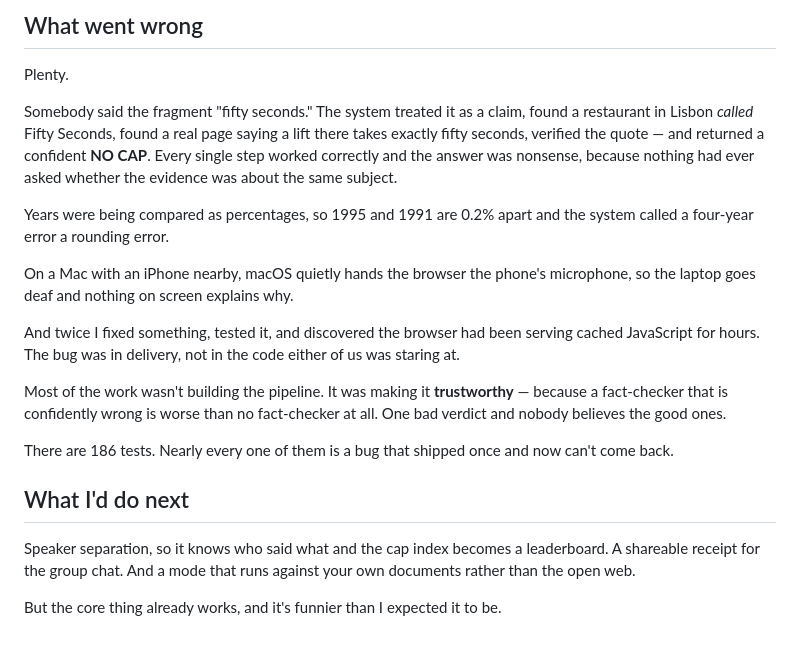
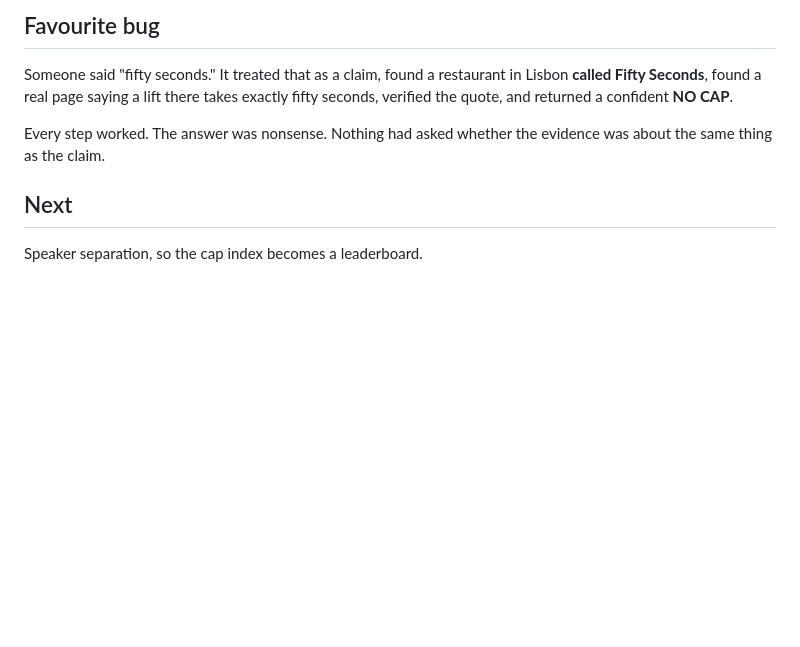
Before and after one commit to shrayarora8/id-cap-that, a Markdown page: STORY.md, the part around one of its changes. Rendered like a GitHub page; blank space fills up the shorter version.

Commit message:
Rewrite the story: shorter, more sections, less throat-clearing

```diff
--- a/STORY.md
+++ b/STORY.md
@@ -108,36 +85,13 @@ front of people.
 
-## What went wrong
+## Favourite bug
 
-Plenty.
+Someone said "fifty seconds." It treated that as a claim, found a restaurant in
+Lisbon **called Fifty Seconds**, found a real page saying a lift there takes
+exactly fifty seconds, verified the quote, and returned a confident **NO CAP**.
 
-Somebody said the fragment "fifty seconds." The system treated it as a claim,
-found a restaurant in Lisbon *called* Fifty Seconds, found a real page saying a
-lift there takes exactly fifty seconds, verified the quote — and returned a
-confident **NO CAP**. Every single step worked correctly and the answer was
-nonsense, because nothing had ever asked whether the evidence was about the
-same subject.
+Every step worked. The answer was nonsense. Nothing had asked whether the
+evidence was about the same thing as the claim.
 
-Years were being compared as percentages, so 1995 and 1991 are 0.2% apart and
-the system called a four-year error a rounding error.
+## Next
 
-On a Mac with an iPhone nearby, macOS quietly hands the browser the phone's
-microphone, so the laptop goes deaf and nothing on screen explains why.
-
-And twice I fixed something, tested it, and discovered the browser had been
-serving cached JavaScript for hours. The bug was in delivery, not in the code
-either of us was staring at.
-
-Most of the work wasn't building the pipeline. It was making it **trustworthy**
-— because a fact-checker that is confidently wrong is worse than no
-fact-checker at all. One bad verdict and nobody believes the good ones.
-
-There are 186 tests. Nearly every one of them is a bug that shipped once and
-now can't come back.
-
-## What I'd do next
-
-Speaker separation, so it knows who said what and the cap index becomes a
-leaderboard. A shareable receipt for the group chat. And a mode that runs
-against your own documents rather than the open web.
-
-But the core thing already works, and it's funnier than I expected it to be.
+Speaker separation, so the cap index becomes a leaderboard.
```
Also changed, not shown: other parts of STORY.md (+51 -74 lines).
